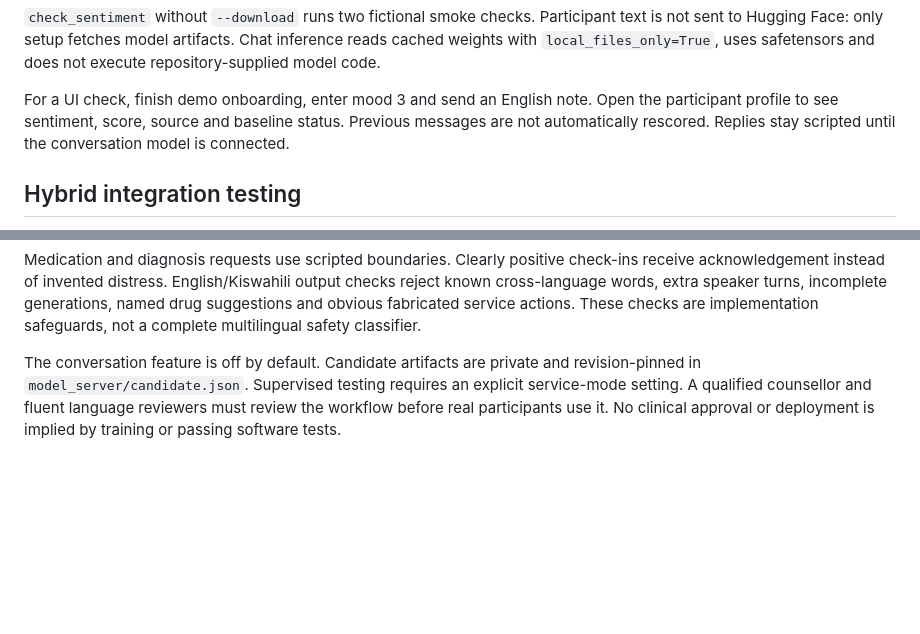
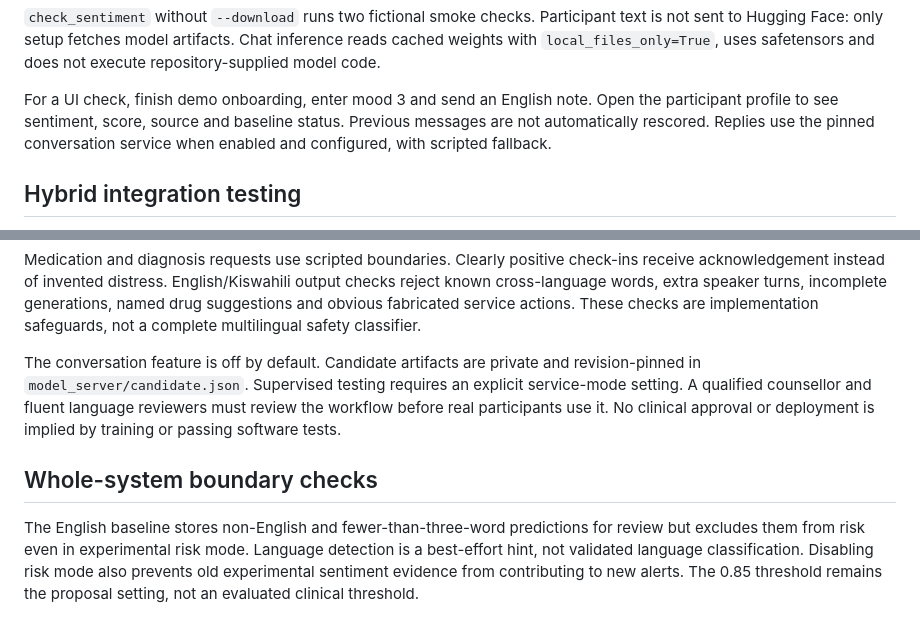
Before and after one commit to JaydaWalubiri/mindbridge, a Markdown page: docs/MODEL_INTEGRATION.md, 2 parts joined by grey strips. GitHub-like rendering; blank space fills up the shorter version.

```diff
--- a/docs/MODEL_INTEGRATION.md
+++ b/docs/MODEL_INTEGRATION.md
@@ -44,8 +44,7 @@ and does not execute repository-supplied model code.
 
 For a UI check, finish demo onboarding, enter mood 3 and send an English note.
 Open the participant profile to see sentiment, score, source and baseline status.
-Previous messages are not automatically rescored. Replies stay scripted until
-the conversation model is connected.
+Previous messages are not automatically rescored. Replies use the pinned conversation service when enabled and configured, with scripted fallback.
 
 ## Hybrid integration testing
 
@@ -89,3 +88,7 @@ Explicit safety phrases and active unresolved urgent alerts bypass conversation
 Medication and diagnosis requests use scripted boundaries. Clearly positive check-ins receive acknowledgement instead of invented distress. English/Kiswahili output checks reject known cross-language words, extra speaker turns, incomplete generations, named drug suggestions and obvious fabricated service actions. These checks are implementation safeguards, not a complete multilingual safety classifier.
 
 The conversation feature is off by default. Candidate artifacts are private and revision-pinned in `model_server/candidate.json`. Supervised testing requires an explicit service-mode setting. A qualified counsellor and fluent language reviewers must review the workflow before real participants use it. No clinical approval or deployment is implied by training or passing software tests.
+
+## Whole-system boundary checks
+
+The English baseline stores non-English and fewer-than-three-word predictions for review but excludes them from risk even in experimental risk mode. Language detection is a best-effort hint, not validated language classification. Disabling risk mode also prevents old experimental sentiment evidence from contributing to new alerts. The 0.85 threshold remains the proposal setting, not an evaluated clinical threshold.
```
Also changed, not shown: docs/RISK_CHECKS.md (+4 -3 lines), docs/SYSTEM_SETUP.md (added, +110 -0 lines).
